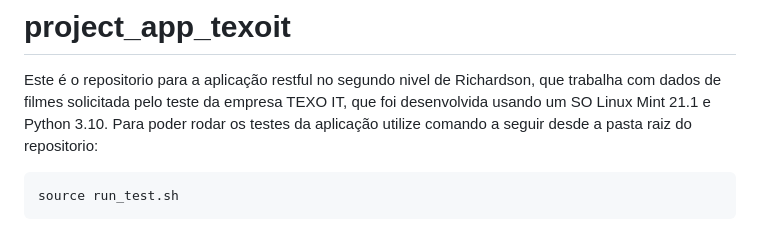
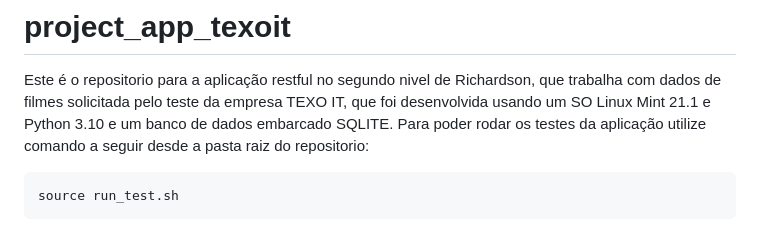
Before and after one commit to AgustinMaletti/project_app_texoit, a Markdown page: README.md, the part around the change. Rendered like a GitHub page.

Commit message:
add db no readme

```diff
--- a/README.md
+++ b/README.md
@@ -1,6 +1,6 @@
 # project_app_texoit
 Este é o repositorio para a aplicação restful no segundo nivel de Richardson, que trabalha com dados de filmes
-solicitada pelo teste da empresa TEXO IT, que foi desenvolvida usando um SO Linux Mint 21.1 e Python 3.10.
+solicitada pelo teste da empresa TEXO IT, que foi desenvolvida usando um SO Linux Mint 21.1 e Python 3.10 e um banco de dados embarcado SQLITE.
 Para poder rodar os testes da aplicação utilize comando a seguir desde a pasta raiz do repositorio:
 
     source run_test.sh
```
